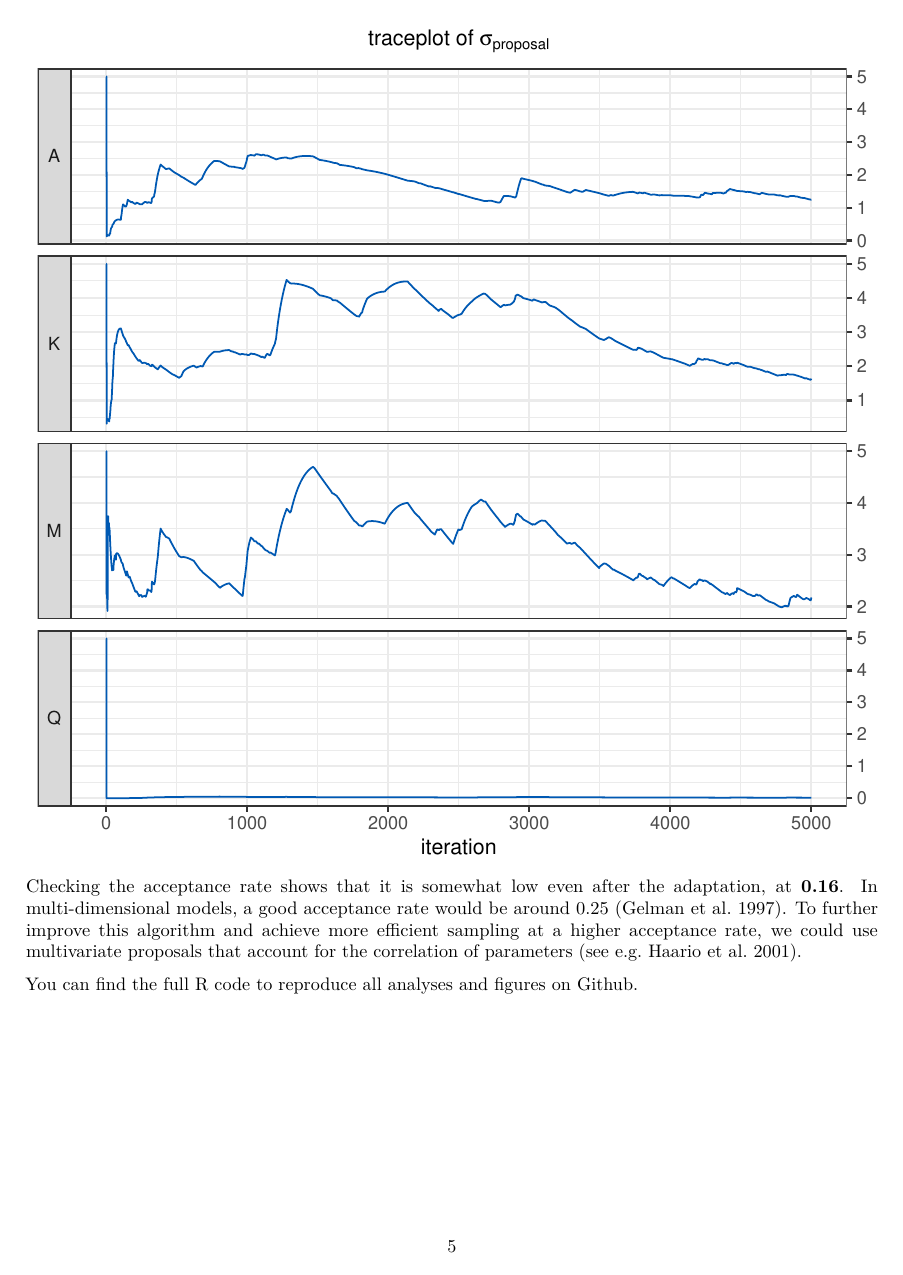
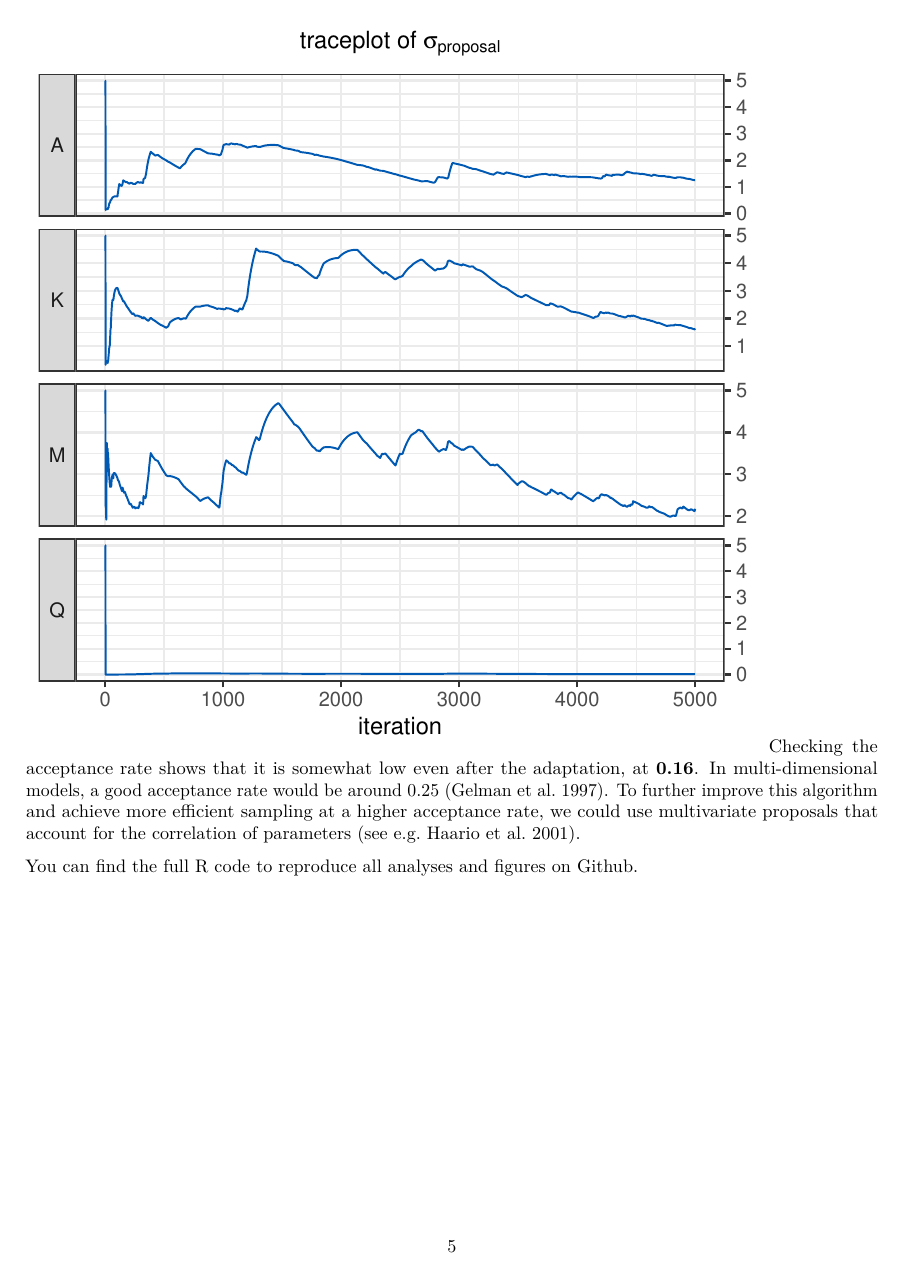
Before and after one commit to KEichenseer/websiteKE, an R Markdown document (content/post/2022-03-26-a-metropolis-algorithm-in-r-part-2-adaptive-proposal-standard-deviation/index.en.Rmd): page 5 of 5. Rendered offline with R 4.5, knitr and Pandoc, then LaTeX, with nearby package versions.

Commit message:
change fig size post 3

````diff
--- a/content/post/2022-03-26-a-metropolis-algorithm-in-r-part-2-adaptive-proposal-standard-deviation/index.en.Rmd
+++ b/content/post/2022-03-26-a-metropolis-algorithm-in-r-part-2-adaptive-proposal-standard-deviation/index.en.Rmd
@@ -304,7 +304,7 @@ plot_grid(p1, p2, ncol = 2, labels = c("", ""),
 
 ```
 The traceplot below shows how the standard deviations of the proposals were adapted during the first $5000$ iterations. Despite a very bad initial guess for the $\sigma_{proposal}$ of $Q$, the adaptive algorithm managed to quickly find smaller, better values, resulting in reasonably good behaviour of the Markov chains of the parameters shown above. The effective sample size after adaptation is $`r round( mcmcse::multiESS(m$coeff[5001:nIter,]),0)`$, which is $`r round((mcmcse::multiESS(m$coeff[5001:nIter,])/2453 - 1)*100,0)`\%$ higher than the effective sample size obtained with the same number of iterations in the [previous version](/post/a-metropolis-algorithm-in-r-part-1-implementation) of this model, where we tried to guess good values for $\sigma_{proposal}$.
-```{r, fig.width = 7.2, fig.height = 7.2, warning = FALSE, echo = FALSE, message = FALSE}
+```{r, fig.width = 5.6, fig.height = 5.6, warning = FALSE, echo = FALSE, message = FALSE}
 colnames(m$proposal_sd) <- c("A","K", "M", "Q")
 mm <- m$proposal_sd %>% dplyr::mutate(iteration = 1:nrow(.))
 mm <- melt(mm,id.vars = "iteration")
````
Also changed, not shown: content/post/2022-03-26-a-metropolis-algorithm-in-r-part-2-adaptive-proposal-standard-deviation/index.en.html, content/post/2022-03-26-a-metropolis-algorithm-in-r-part-2-adaptive-proposal-standard-deviation/index.en_files/figure-html/unnamed-chunk-8-1.png, 5 other files.
